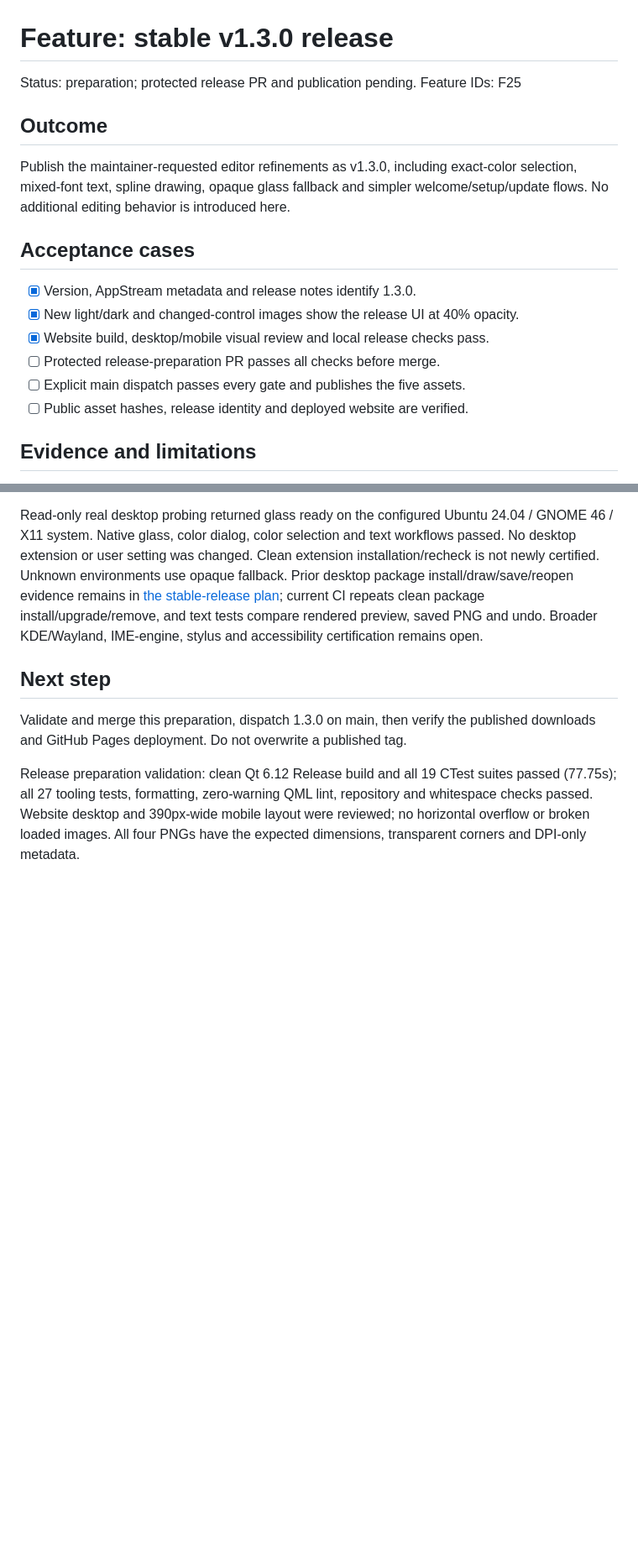
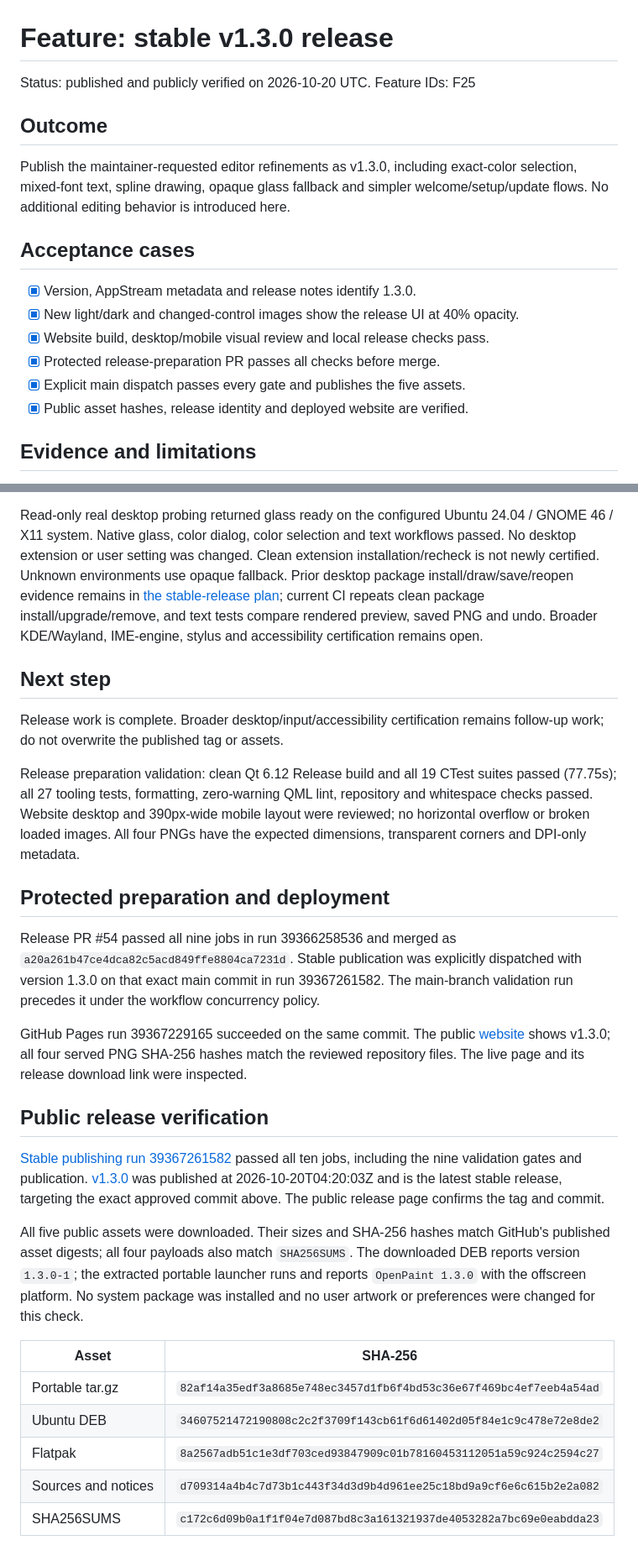
Before and after one commit to AfshinKI/openpaint, a Markdown page: docs/plans/0057-release-1.3.0.md, 2 parts joined by grey strips. Shown at 84% size. Rendered like a GitHub page; blank space fills up the shorter version.

Commit message:
docs: record verified v1.3.0 publication (#55)

```diff
--- a/docs/plans/0057-release-1.3.0.md
+++ b/docs/plans/0057-release-1.3.0.md
@@ -1,6 +1,6 @@
 # Feature: stable v1.3.0 release
 
-Status: preparation; protected release PR and publication pending.
+Status: published and publicly verified on 2026-10-20 UTC.
 Feature IDs: F25
 
 ## Outcome
@@ -14,9 +14,9 @@ welcome/setup/update flows. No additional editing behavior is introduced here.
 - [x] Version, AppStream metadata and release notes identify 1.3.0.
 - [x] New light/dark and changed-control images show the release UI at 40% opacity.
 - [x] Website build, desktop/mobile visual review and local release checks pass.
-- [ ] Protected release-preparation PR passes all checks before merge.
-- [ ] Explicit main dispatch passes every gate and publishes the five assets.
-- [ ] Public asset hashes, release identity and deployed website are verified.
+- [x] Protected release-preparation PR passes all checks before merge.
+- [x] Explicit main dispatch passes every gate and publishes the five assets.
+- [x] Public asset hashes, release identity and deployed website are verified.
 
 ## Evidence and limitations
 
@@ -55,7 +55,41 @@ Broader KDE/Wayland, IME-engine, stylus and accessibility certification remains
 
 ## Next step
 
-Validate and merge this preparation, dispatch 1.3.0 on main, then verify the
-published downloads and GitHub Pages deployment. Do not overwrite a published tag.
+Release work is complete. Broader desktop/input/accessibility certification remains
+follow-up work; do not overwrite the published tag or assets.
 
 Release preparation validation: clean Qt 6.12 Release build and all 19 CTest suites passed (77.75s); all 27 tooling tests, formatting, zero-warning QML lint, repository and whitespace checks passed. Website desktop and 390px-wide mobile layout were reviewed; no horizontal overflow or broken loaded images. All four PNGs have the expected dimensions, transparent corners and DPI-only metadata.
+
+## Protected preparation and deployment
+
+Release PR #54 passed all nine jobs in run 39366258536 and merged as
+`a20a261b47ce4dca82c5acd849ffe8804ca7231d`. Stable publication was explicitly
+dispatched with version 1.3.0 on that exact main commit in run 39367261582.
+The main-branch validation run precedes it under the workflow concurrency policy.
+
+GitHub Pages run 39367229165 succeeded on the same commit. The public
+[website](https://afshinki.github.io/openpaint/) shows v1.3.0; all four served PNG
+SHA-256 hashes match the reviewed repository files. The live page and its release
+download link were inspected.
+
+## Public release verification
+
+[Stable publishing run 39367261582](https://github.com/AfshinKI/openpaint/actions/runs/39367261582)
+passed all ten jobs, including the nine validation gates and publication.
+[v1.3.0](https://github.com/AfshinKI/openpaint/releases/tag/v1.3.0) was published
+at 2026-10-20T04:20:03Z and is the latest stable release, targeting the exact
+approved commit above. The public release page confirms the tag and commit.
+
+All five public assets were downloaded. Their sizes and SHA-256 hashes match
+GitHub's published asset digests; all four payloads also match `SHA256SUMS`.
+The downloaded DEB reports version `1.3.0-1`; the extracted portable launcher
+runs and reports `OpenPaint 1.3.0` with the offscreen platform. No system package
+was installed and no user artwork or preferences were changed for this check.
+
+| Asset | SHA-256 |
+| --- | --- |
+| Portable tar.gz | `82af14a35edf3a8685e748ec3457d1fb6f4bd53c36e67f469bc4ef7eeb4a54ad` |
+| Ubuntu DEB | `34607521472190808c2c2f3709f143cb61f6d61402d05f84e1c9c478e72e8de2` |
+| Flatpak | `8a2567adb51c1e3df703ced93847909c01b78160453112051a59c924c2594c27` |
+| Sources and notices | `d709314a4b4c7d73b1c443f34d3d9b4d961ee25c18bd9a9cf6e6c615b2e2a082` |
+| SHA256SUMS | `c172c6d09b0a1f1f04e7d087bd8c3a161321937de4053282a7bc69e0eabdda23` |
```
Also changed, not shown: docs/RELEASES.md (+2 -2 lines).
